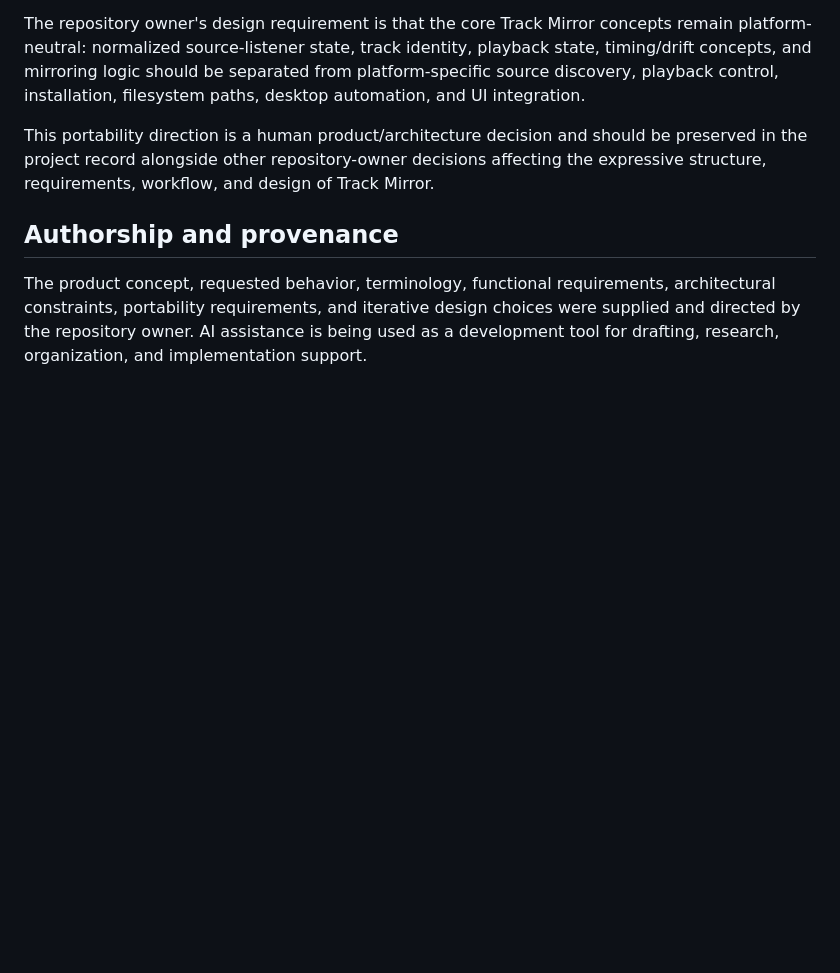
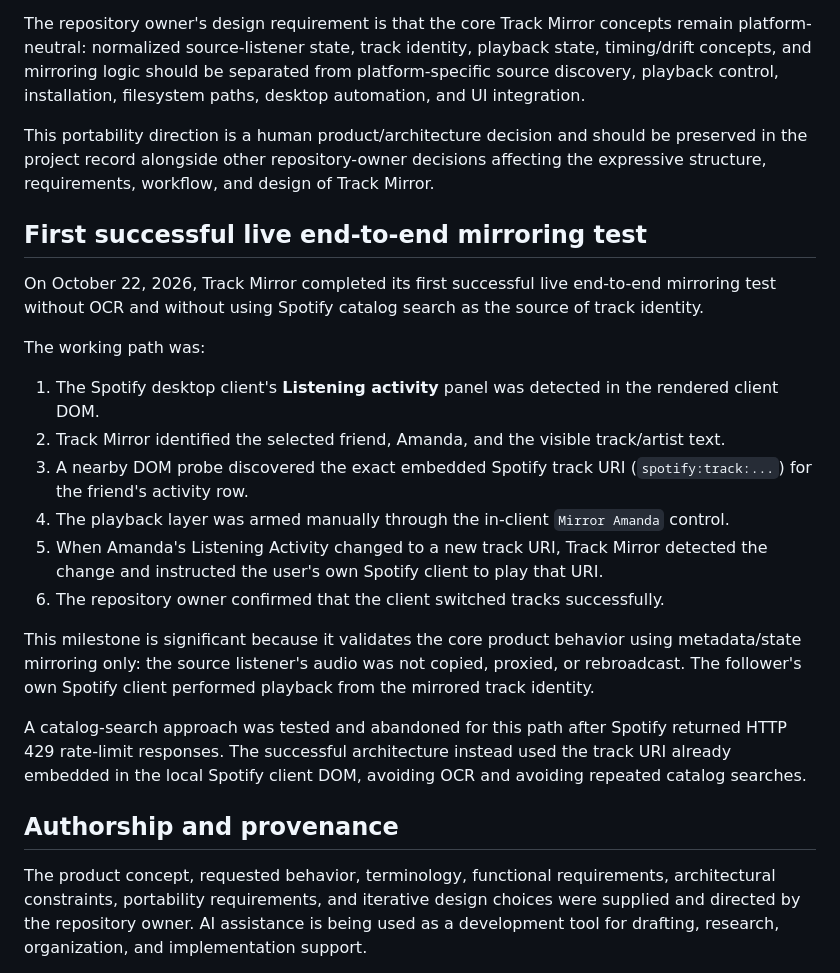
Before and after one commit to AaronFeldman/track-mirror, a Markdown page: docs/DEVELOPMENT_HISTORY.md, the part around the change. Rendered like a GitHub page; blank space fills up the shorter version.

Commit message:
Record first successful live end-to-end mirroring test

```diff
--- a/docs/DEVELOPMENT_HISTORY.md
+++ b/docs/DEVELOPMENT_HISTORY.md
@@ -37,6 +37,23 @@ The repository owner's design requirement is that the core Track Mirror concepts
 
 This portability direction is a human product/architecture decision and should be preserved in the project record alongside other repository-owner decisions affecting the expressive structure, requirements, workflow, and design of Track Mirror.
 
+## First successful live end-to-end mirroring test
+
+On October 22, 2026, Track Mirror completed its first successful live end-to-end mirroring test without OCR and without using Spotify catalog search as the source of track identity.
+
+The working path was:
+
+1. The Spotify desktop client's **Listening activity** panel was detected in the rendered client DOM.
+2. Track Mirror identified the selected friend, Amanda, and the visible track/artist text.
+3. A nearby DOM probe discovered the exact embedded Spotify track URI (`spotify:track:...`) for the friend's activity row.
+4. The playback layer was armed manually through the in-client `Mirror Amanda` control.
+5. When Amanda's Listening Activity changed to a new track URI, Track Mirror detected the change and instructed the user's own Spotify client to play that URI.
+6. The repository owner confirmed that the client switched tracks successfully.
+
+This milestone is significant because it validates the core product behavior using metadata/state mirroring only: the source listener's audio was not copied, proxied, or rebroadcast. The follower's own Spotify client performed playback from the mirrored track identity.
+
+A catalog-search approach was tested and abandoned for this path after Spotify returned HTTP 429 rate-limit responses. The successful architecture instead used the track URI already embedded in the local Spotify client DOM, avoiding OCR and avoiding repeated catalog searches.
+
 ## Authorship and provenance
 
 The product concept, requested behavior, terminology, functional requirements, architectural constraints, portability requirements, and iterative design choices were supplied and directed by the repository owner. AI assistance is being used as a development tool for drafting, research, organization, and implementation support.
```
